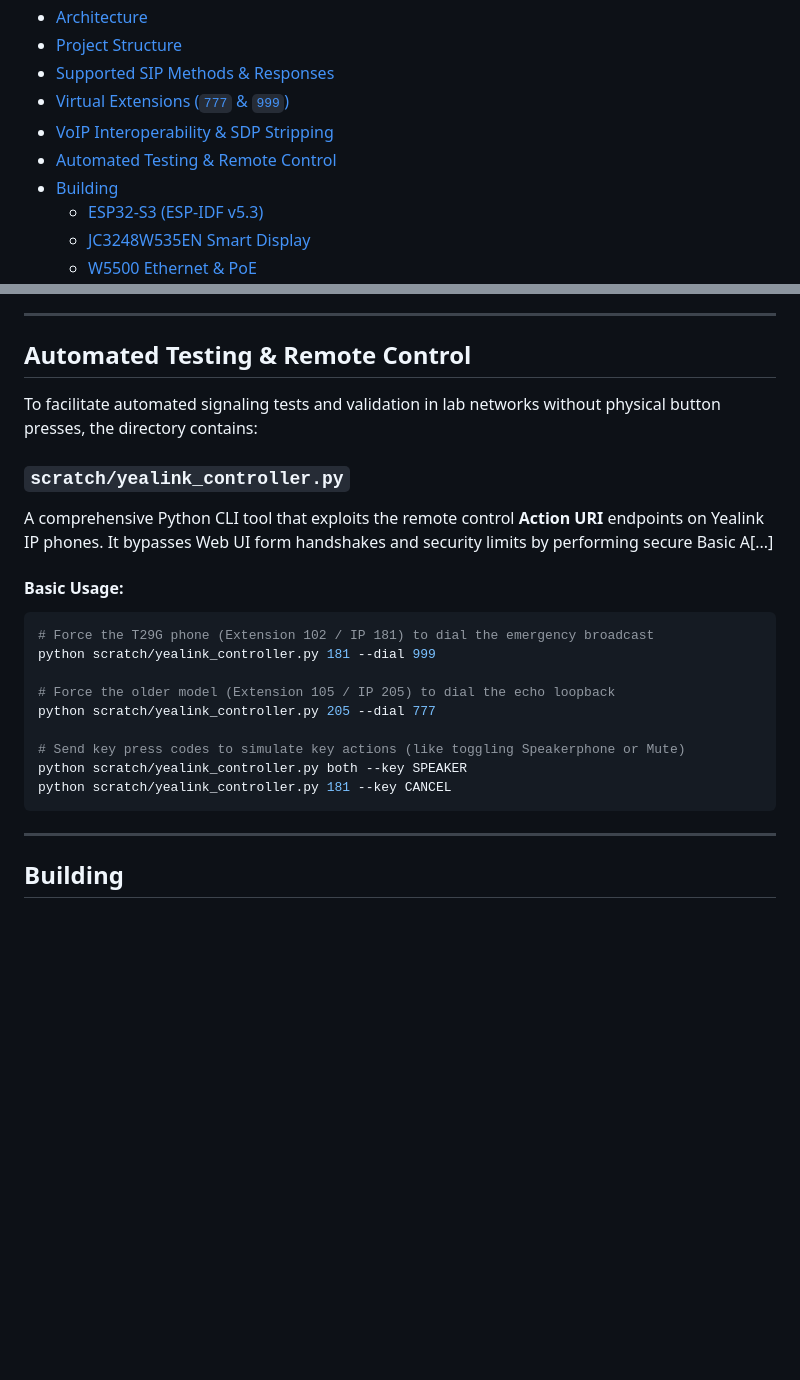
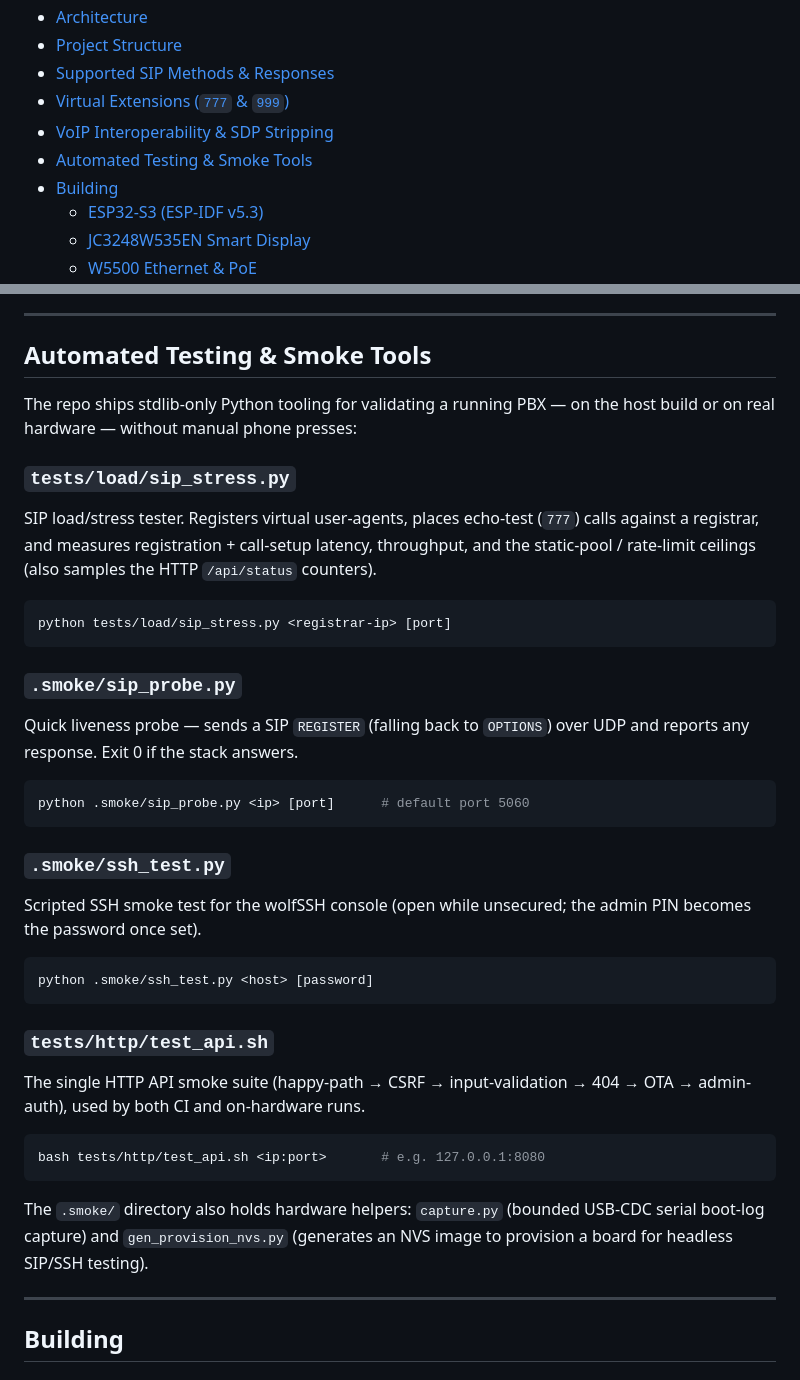
Before and after one commit to EC-SH/drawbridge, a Markdown page: README.md, 2 parts joined by grey strips. GitHub-like rendering; blank space fills up the shorter version.

````diff
--- a/README.md
+++ b/README.md
@@ -105,7 +105,7 @@ See [Desktop Mode](#desktop-mode) for manual CMake steps and CLI flags.
 * [Supported SIP Methods \& Responses](#supported-sip-methods--responses)
 * [Virtual Extensions (`777` & `999`)](#virtual-extensions-777--999)
 * [VoIP Interoperability & SDP Stripping](#voip-interoperability--sdp-stripping)
-* [Automated Testing & Remote Control](#automated-testing--remote-control)
+* [Automated Testing & Smoke Tools](#automated-testing--smoke-tools)
 * [Building](#building)
   * [ESP32-S3 (ESP-IDF v5.3)](#esp32-s3-esp-idf-v53)
   * [JC3248W535EN Smart Display](#jc3248w535en-smart-display)
@@ -288,25 +288,35 @@ During testing with strict, professional SIP terminals (like Yealink IP phones),
 
 ---
 
-## Automated Testing & Remote Control
+## Automated Testing & Smoke Tools
 
-To facilitate automated signaling tests and validation in lab networks without physical button presses, the directory contains:
+The repo ships stdlib-only Python tooling for validating a running PBX — on the host build or on real hardware — without manual phone presses:
 
-### `scratch/yealink_controller.py`
-A comprehensive Python CLI tool that exploits the remote control **Action URI** endpoints on Yealink IP phones. It bypasses Web UI form handshakes and security limits by performing secure Basic A[...]
+### `tests/load/sip_stress.py`
+SIP load/stress tester. Registers virtual user-agents, places echo-test (`777`) calls against a registrar, and measures registration + call-setup latency, throughput, and the static-pool / rate-limit ceilings (also samples the HTTP `/api/status` counters).
+```bash
+python tests/load/sip_stress.py <registrar-ip> [port]
+```
 
-#### Basic Usage:
+### `.smoke/sip_probe.py`
+Quick liveness probe — sends a SIP `REGISTER` (falling back to `OPTIONS`) over UDP and reports any response. Exit 0 if the stack answers.
 ```bash
-# Force the T29G phone (Extension 102 / IP 181) to dial the emergency broadcast
-python scratch/yealink_controller.py 181 --dial 999
+python .smoke/sip_probe.py <ip> [port]      # default port 5060
+```
 
-# Force the older model (Extension 105 / IP 205) to dial the echo loopback
-python scratch/yealink_controller.py 205 --dial 777
+### `.smoke/ssh_test.py`
+Scripted SSH smoke test for the wolfSSH console (open while unsecured; the admin PIN becomes the password once set).
+```bash
+python .smoke/ssh_test.py <host> [password]
+```
 
-# Send key press codes to simulate key actions (like toggling Speakerphone or Mute)
-python scratch/yealink_controller.py both --key SPEAKER
-python scratch/yealink_controller.py 181 --key CANCEL
+### `tests/http/test_api.sh`
+The single HTTP API smoke suite (happy-path → CSRF → input-validation → 404 → OTA → admin-auth), used by both CI and on-hardware runs.
+```bash
+bash tests/http/test_api.sh <ip:port>       # e.g. 127.0.0.1:8080
 ```
+
+The `.smoke/` directory also holds hardware helpers: `capture.py` (bounded USB-CDC serial boot-log capture) and `gen_provision_nvs.py` (generates an NVS image to provision a board for headless SIP/SSH testing).
 
 ---
 
````
Also changed, not shown: CLAUDE.md (added, +89 -0 lines), docs/FEATURE_ROADMAP.md (+1 -1 lines).
